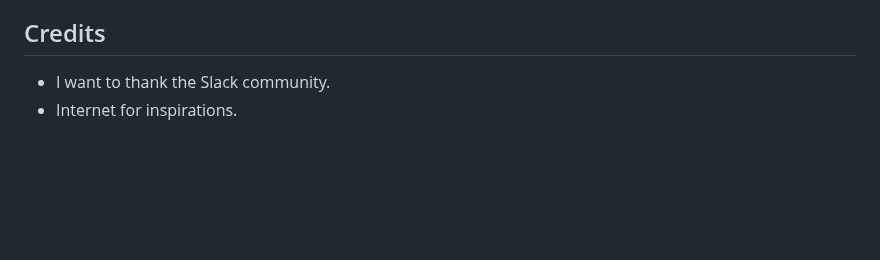
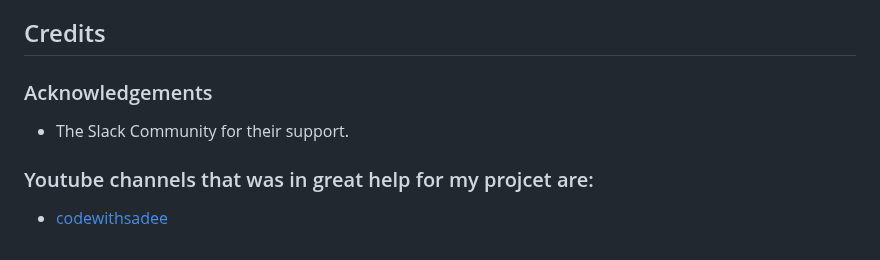
Before and after one commit to raed-nimer/Weather-App, a Markdown page: README.md, the part around the change. Rendered like a GitHub page; blank space fills up the shorter version.

Commit message:
adding credits

```diff
--- a/README.md
+++ b/README.md
@@ -156,5 +156,10 @@ The steps to deploy are as follows:
 
 ## Credits
 
-- I want to thank the Slack community.
-- Internet for inspirations.
+### Acknowledgements
+
+- The Slack Community for their support.
+
+### Youtube channels that was in great help for my projcet are:
+
+- [codewithsadee](https://www.youtube.com/@codewithsadee)
```
